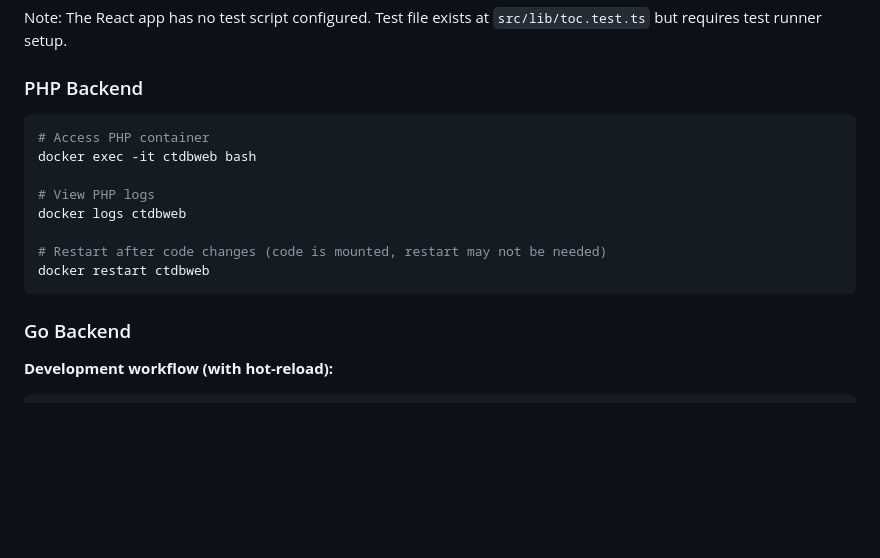
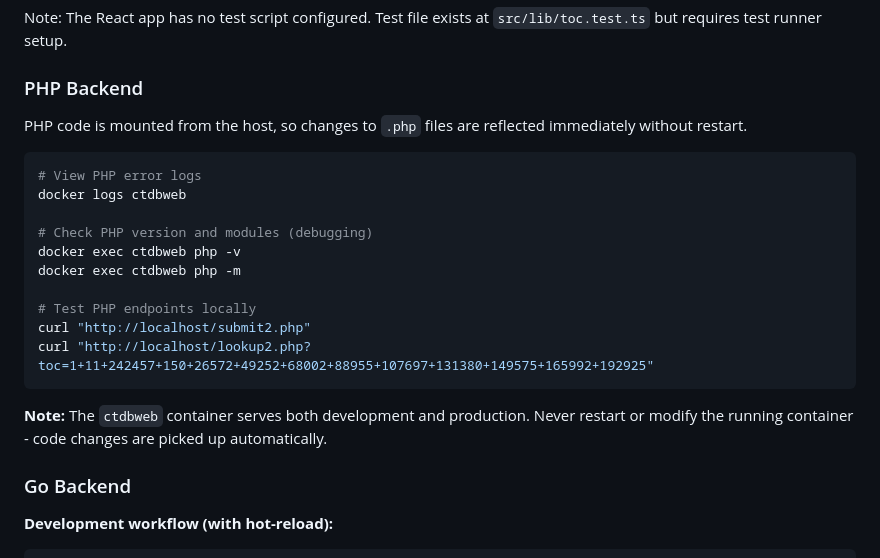
Before and after one commit to gchudov/db.cue.tools, a Markdown page: CLAUDE.md, the part around the change. GitHub-like rendering; blank space fills up the shorter version.

Commit message:
cleanup PHP Backend development commands in CLAUDE.md
Remove dangerous production operations and clarify development workflow:
- Remove 'docker restart ctdbweb' command (violates production safety rules)
- Remove 'docker exec -it ctdbweb bash' (unclear if dev or prod)
- Add clarification that PHP code is mounted and changes reflect immediately
- Add safe debugging commands (php -v, php -m)
- Add local endpoint testing examples
- Emphasize that ctdbweb serves both dev/prod and should never be restarted

This aligns the documentation with the CRITICAL production safety rules.

Co-Authored-By: Claude Sonnet 4.5 <noreply@anthropic.com>

````diff
--- a/CLAUDE.md
+++ b/CLAUDE.md
@@ -282,16 +282,22 @@ Note: The React app has no test script configured. Test file exists at `src/lib/
 
 ### PHP Backend
 
+PHP code is mounted from the host, so changes to `.php` files are reflected immediately without restart.
+
 ```bash
-# Access PHP container
-docker exec -it ctdbweb bash
-
-# View PHP logs
+# View PHP error logs
 docker logs ctdbweb
 
-# Restart after code changes (code is mounted, restart may not be needed)
-docker restart ctdbweb
+# Check PHP version and modules (debugging)
+docker exec ctdbweb php -v
+docker exec ctdbweb php -m
+
+# Test PHP endpoints locally
+curl "http://localhost/submit2.php"
+curl "http://localhost/lookup2.php?toc=1+11+242457+150+26572+49252+68002+88955+107697+131380+149575+165992+192925"
 ```
+
+**Note:** The `ctdbweb` container serves both development and production. Never restart or modify the running container - code changes are picked up automatically.
 
 ### Go Backend
 
````
